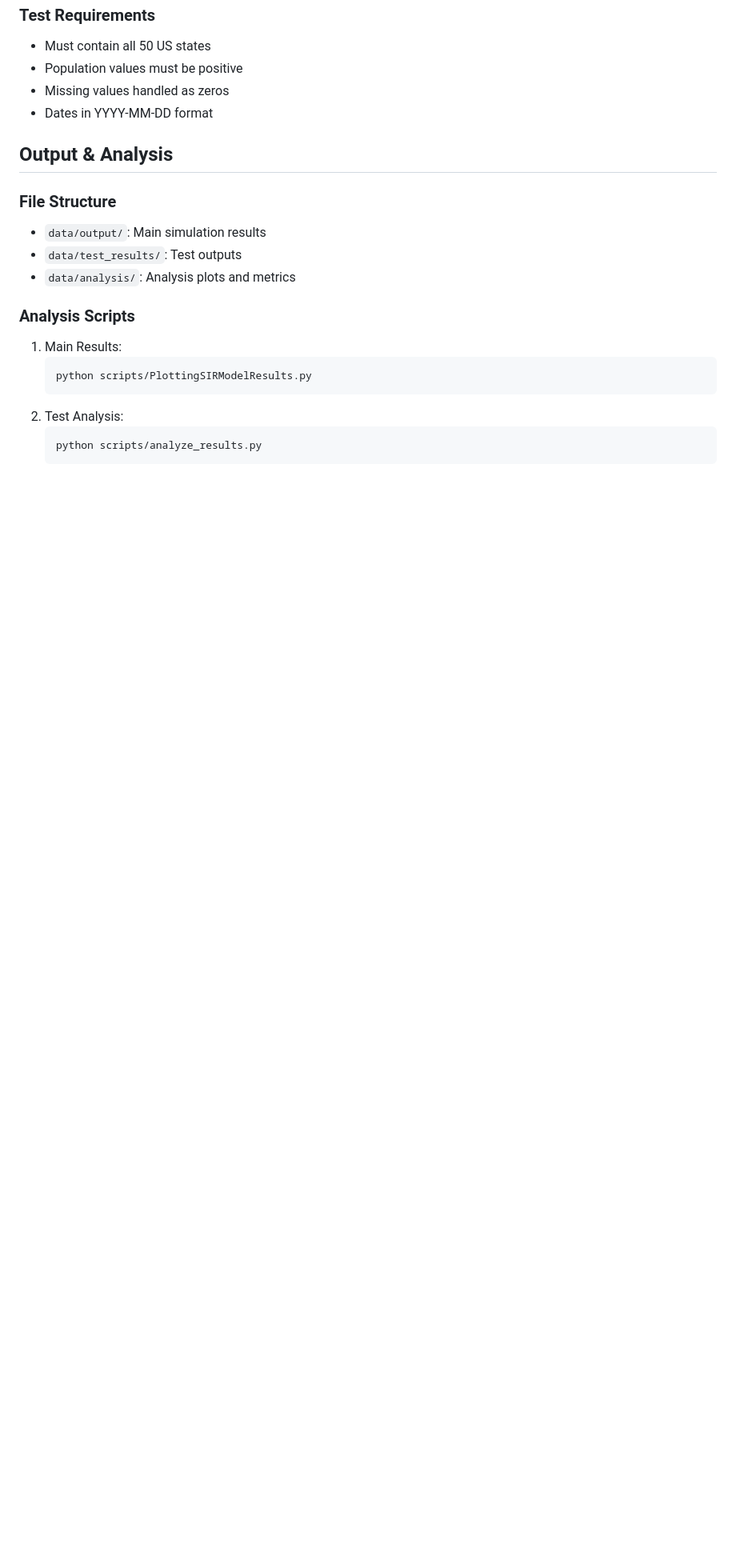
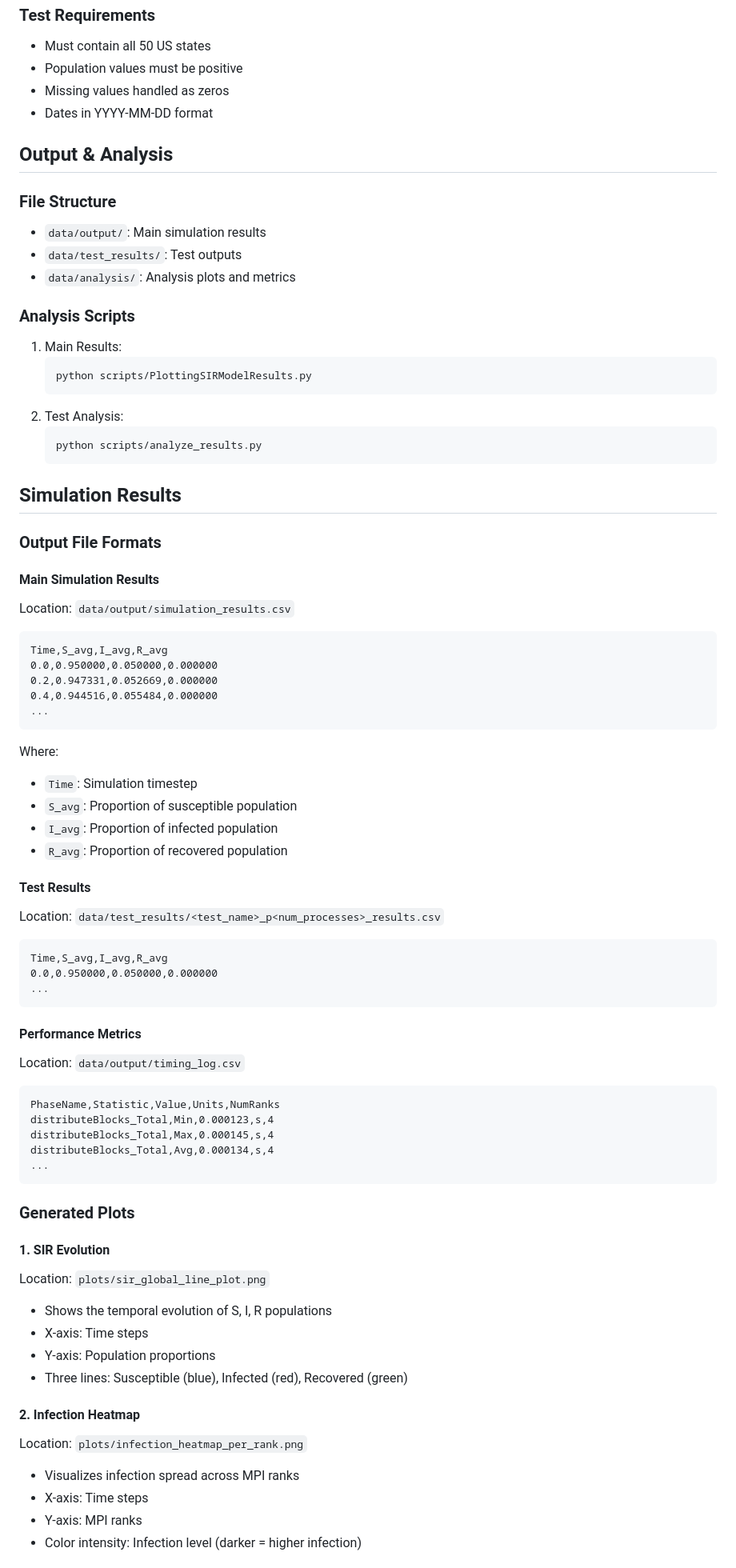
Before and after one commit to nadahkhaledd/mpi-sir-runge-kutta, a Markdown page: README.md, the part around the change printed below. Shown: that part at 80% size. Drawn GitHub-style; blank space fills up the shorter version.

Commit message:
updated readme with title and include results details.

````diff
--- a/README.md
+++ b/README.md
@@ -168,3 +168,56 @@ python scripts/analyze_results.py
    python scripts/analyze_results.py
    ```
 
+## Simulation Results
+
+### Output File Formats
+
+#### Main Simulation Results
+Location: `data/output/simulation_results.csv`
+```csv
+Time,S_avg,I_avg,R_avg
+0.0,0.950000,0.050000,0.000000
+0.2,0.947331,0.052669,0.000000
+0.4,0.944516,0.055484,0.000000
+...
+```
+Where:
+- `Time`: Simulation timestep
+- `S_avg`: Proportion of susceptible population
+- `I_avg`: Proportion of infected population
+- `R_avg`: Proportion of recovered population
+
+#### Test Results
+Location: `data/test_results/<test_name>_p<num_processes>_results.csv`
+```csv
+Time,S_avg,I_avg,R_avg
+0.0,0.950000,0.050000,0.000000
+...
+```
+
+#### Performance Metrics
+Location: `data/output/timing_log.csv`
+```csv
+PhaseName,Statistic,Value,Units,NumRanks
+distributeBlocks_Total,Min,0.000123,s,4
+distributeBlocks_Total,Max,0.000145,s,4
+distributeBlocks_Total,Avg,0.000134,s,4
+...
+```
+
+### Generated Plots
+
+#### 1. SIR Evolution
+Location: `plots/sir_global_line_plot.png`
+- Shows the temporal evolution of S, I, R populations
+- X-axis: Time steps
+- Y-axis: Population proportions
+- Three lines: Susceptible (blue), Infected (red), Recovered (green)
+
+#### 2. Infection Heatmap
+Location: `plots/infection_heatmap_per_rank.png`
+- Visualizes infection spread across MPI ranks
+- X-axis: Time steps
+- Y-axis: MPI ranks
+- Color intensity: Infection level (darker = higher infection)
+
````
Also changed, not shown: other parts of README.md (+25 -2 lines), Readme.MD (deleted, +0 -319 lines).
